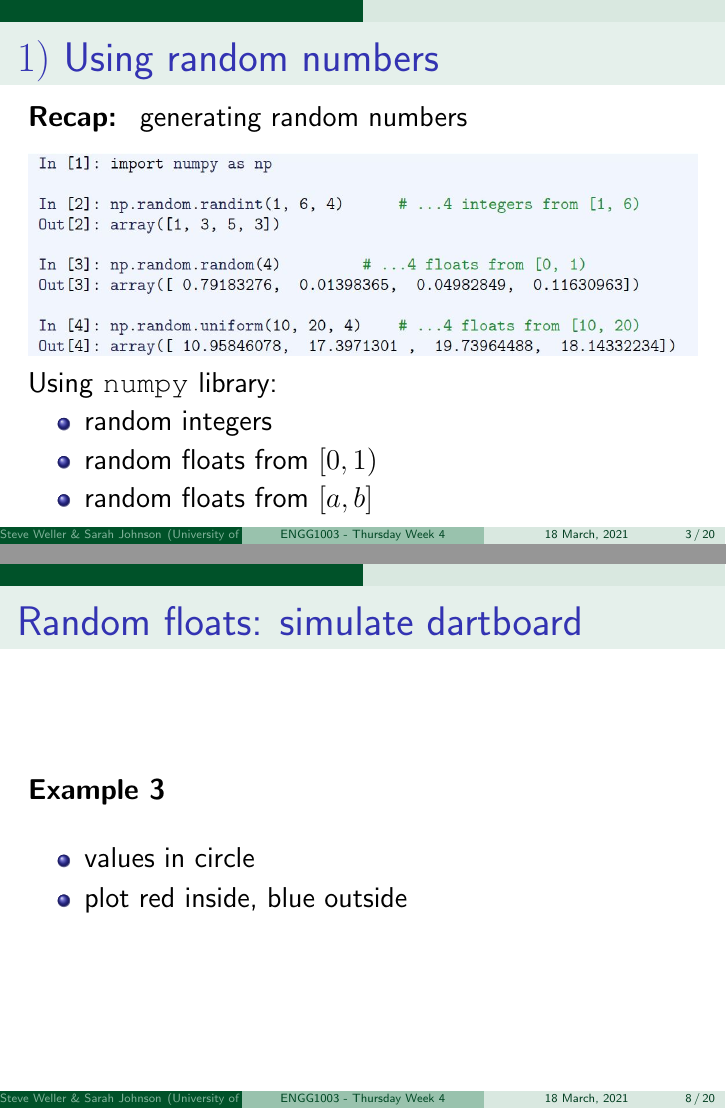
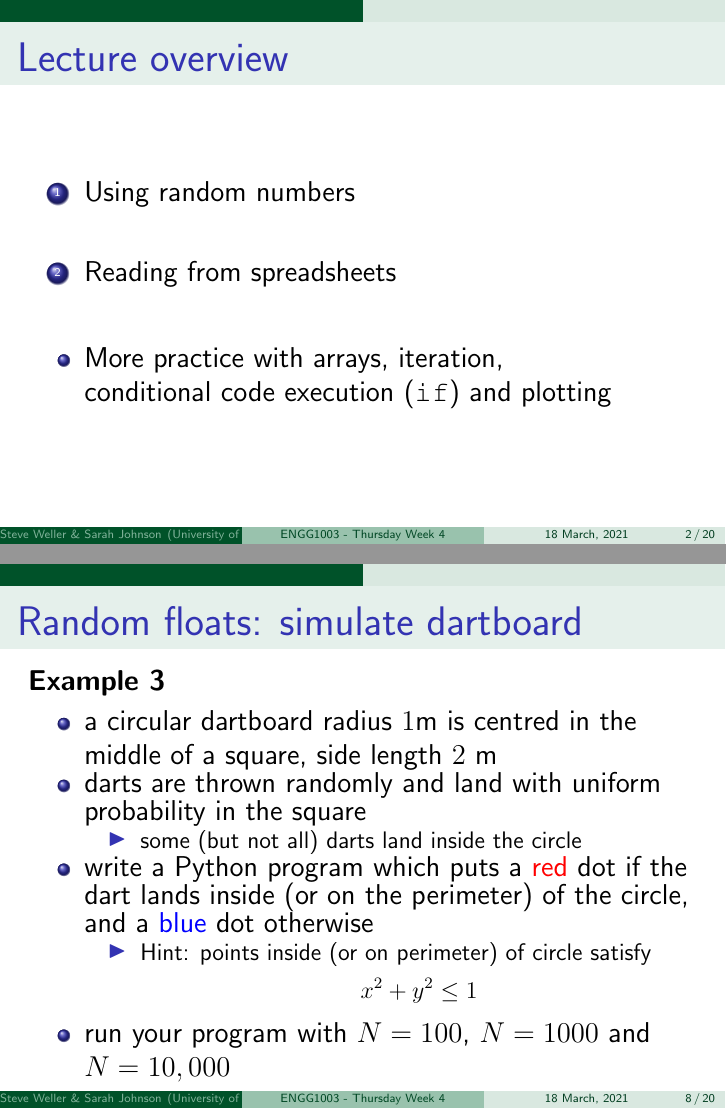
Before and after one commit to bschulznewy/engg1003, LaTeX slides (Lectures/LectureThursWk4.tex): pages 3 and 8 of 20 before the commit and pages 2 and 8 of 22 after it, joined at a grey line. Compiled offline with pdfLaTeX.

Commit message:
only pi example left to finalise, Thursday week 4

```diff
--- a/Lectures/LectureThursWk4.tex
+++ b/Lectures/LectureThursWk4.tex
@@ -102,11 +102,17 @@
 \begin{enumerate}
 	\item Using random numbers
 
+
 	\item[]
 
 	\item Reading from spreadsheets
 
+	\item[]
 \end{enumerate}
+
+\begin{itemize}
+	\item More practice with arrays, iteration, \\ conditional code execution (\texttt{if}) and plotting
+\end{itemize}
 
 \end{frame}
 
@@ -247,10 +253,26 @@ print('Percentage of parts within tolerance: {}%'.format(100*goodCnt/N))
 \frametitle{Random floats: simulate dartboard}
 
 \textbf{Example 3}\\
-\vspace*{5mm}
+\vspace*{1mm}
 \begin{itemize}
-	\item values in circle
-	\item plot red inside, blue outside
+	\item a circular dartboard radius $1$m is centred in the middle of a square, side length $2$~m
+	\item darts are thrown randomly and land with uniform probability in the square
+	\begin{itemize}
+		\item some (but not all) darts land inside the circle
+	\end{itemize}
+	\item write a Python program which puts a \red{red} dot if the dart lands inside (or on the perimeter) of the circle, and a \blue{blue} dot otherwise
+	\begin{itemize}
+		\item Hint: points inside (or on perimeter) of circle satisfy
+		\[
+		x^2 + y^2 \leq 1
+		\]
+	\end{itemize}
+	\item run your program with $N=100$, $N = 1000$ and $N = 10,000$
+
+%
+%
+%	\item values in circle
+%	\item plot red inside, blue outside
 \end{itemize}
 
 \end{frame}
```
Also changed, not shown: Lectures/LectureThursWk4.pdf, Lectures/figures/dartboard100.JPG, Lectures/figures/dartboard1000.JPG, Lectures/figures/dartboard10000.JPG, Lectures/LectureThursWk4.tex (29 more changed lines), 3 other files.
